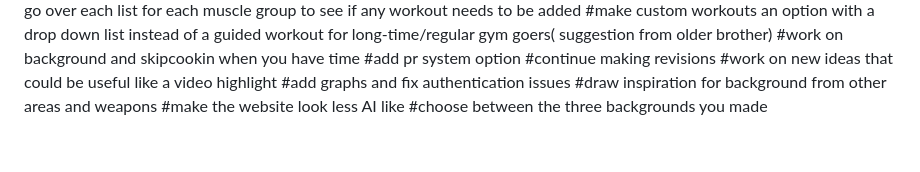
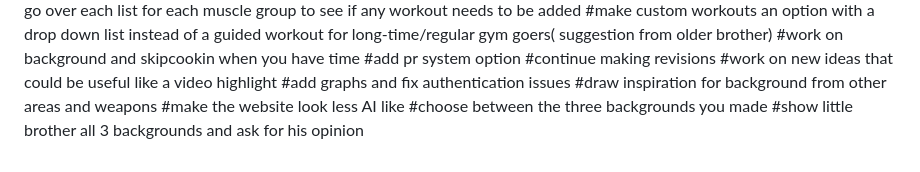
Before and after one commit to NirojanK/Workout-App, a Markdown page: README.md, the part around the change. Rendered like a GitHub page.

Commit message:
Add task to show backgrounds to brother for feedback

```diff
--- a/README.md
+++ b/README.md
@@ -54,3 +54,4 @@ Stuff that needs to get added:
 #draw inspiration for background from other areas and weapons
 #make the website look less AI like
 #choose between the three backgrounds you made
+#show little brother all 3 backgrounds and ask for his opinion
```
